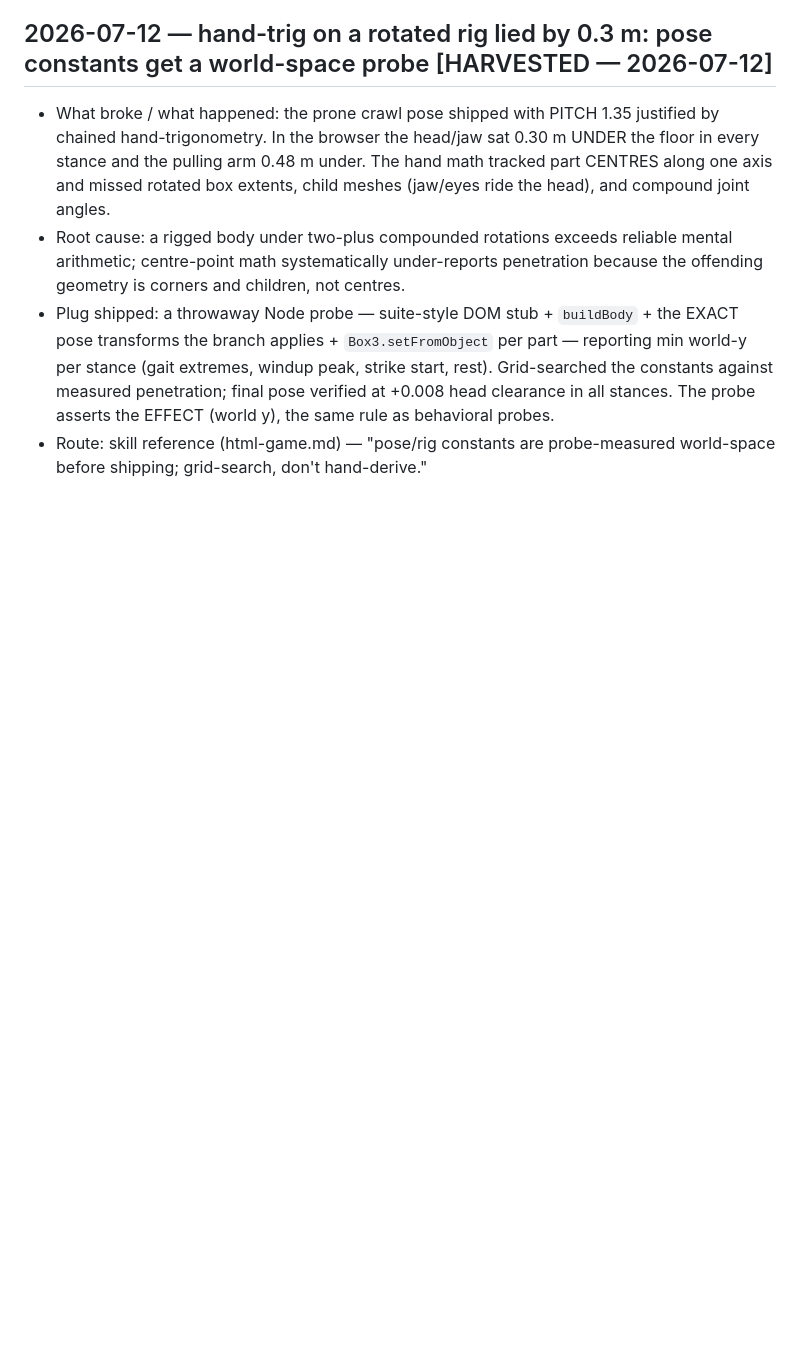
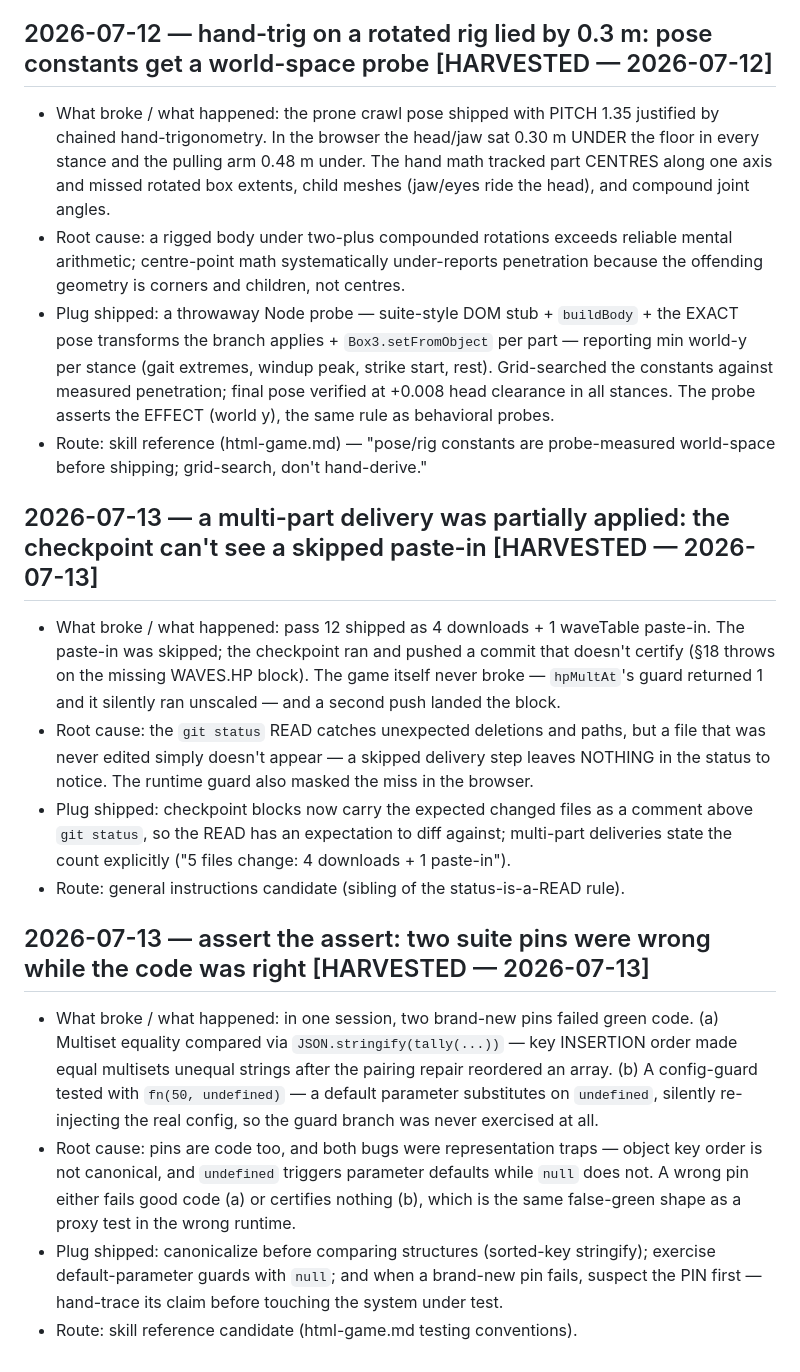
Before and after one commit to Cupcakechan/zombie_shooter, a Markdown page: LESSONS.md, the part around the change. Drawn GitHub-style; blank space fills up the shorter version.

Commit message:
Mark 07-13 LESSONS entries harvested (dev-method pass 38 + GI v14)

```diff
--- a/LESSONS.md
+++ b/LESSONS.md
@@ -414,3 +414,41 @@ updates and mark them `HARVESTED — <date>` (or delete them).
 - Route: skill reference (html-game.md) — "pose/rig constants are
   probe-measured world-space before shipping; grid-search, don't
   hand-derive."
+## 2026-07-13 — a multi-part delivery was partially applied: the checkpoint can't see a skipped paste-in [HARVESTED — 2026-07-13]
+
+- What broke / what happened: pass 12 shipped as 4 downloads + 1
+  waveTable paste-in. The paste-in was skipped; the checkpoint ran and
+  pushed a commit that doesn't certify (§18 throws on the missing
+  WAVES.HP block). The game itself never broke — `hpMultAt`'s guard
+  returned 1 and it silently ran unscaled — and a second push landed
+  the block.
+- Root cause: the `git status` READ catches unexpected deletions and
+  paths, but a file that was never edited simply doesn't appear — a
+  skipped delivery step leaves NOTHING in the status to notice. The
+  runtime guard also masked the miss in the browser.
+- Plug shipped: checkpoint blocks now carry the expected changed files
+  as a comment above `git status`, so the READ has an expectation to
+  diff against; multi-part deliveries state the count explicitly
+  ("5 files change: 4 downloads + 1 paste-in").
+- Route: general instructions candidate (sibling of the
+  status-is-a-READ rule).
+
+## 2026-07-13 — assert the assert: two suite pins were wrong while the code was right [HARVESTED — 2026-07-13]
+
+- What broke / what happened: in one session, two brand-new pins failed
+  green code. (a) Multiset equality compared via
+  `JSON.stringify(tally(...))` — key INSERTION order made equal
+  multisets unequal strings after the pairing repair reordered an
+  array. (b) A config-guard tested with `fn(50, undefined)` — a default
+  parameter substitutes on `undefined`, silently re-injecting the real
+  config, so the guard branch was never exercised at all.
+- Root cause: pins are code too, and both bugs were representation
+  traps — object key order is not canonical, and `undefined` triggers
+  parameter defaults while `null` does not. A wrong pin either fails
+  good code (a) or certifies nothing (b), which is the same false-green
+  shape as a proxy test in the wrong runtime.
+- Plug shipped: canonicalize before comparing structures (sorted-key
+  stringify); exercise default-parameter guards with `null`; and when a
+  brand-new pin fails, suspect the PIN first — hand-trace its claim
+  before touching the system under test.
+- Route: skill reference candidate (html-game.md testing conventions).
```
